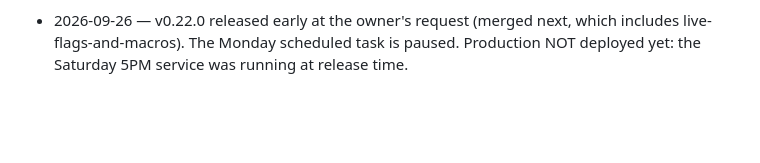
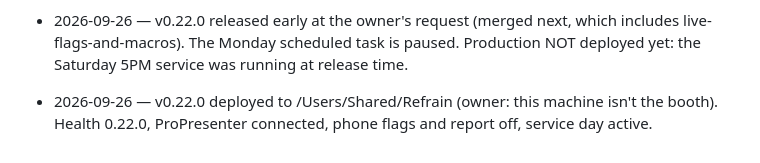
Before and after one commit to capitalchurchtech/refrain, a Markdown page: .claude/handoff.md, the part around the change. Rendered like a GitHub page; blank space fills up the shorter version.

Commit message:
Handoff: v0.22.0 deployed
Co-Authored-By: Claude Opus 5.5 <noreply@anthropic.com>

```diff
--- a/.claude/handoff.md
+++ b/.claude/handoff.md
@@ -2778,3 +2778,4 @@ apply to Looks (the seasonal Christmas ones).
 - 2026-09-26 — (branch next) Phone PIN (owner request): server/remote-auth.js. `networkModule.pin: "daily"` derives a 4-digit PIN from a secret + the local date (HMAC), so it rotates at midnight with nothing scheduled; a fixed PIN still works. The secret lives in data/remote-secret.json (0600, atomic write, never in config.json). A correct PIN issues a signed token (until midnight, or 30 days with "Trust this phone"); tokens are verified by signature, nothing stored per phone. Forget all phones (Health) replaces the secret, which signs every phone out and changes the PIN. Unlock is limited to 5 tries/min/device. The phone page has an unlock form with the owner's `pinHint` (default: "on the Flags screen in the booth"); the booth shows today's PIN on the Flags screen and Health. Verified in a real browser: locked with hint, wrong PIN refused, correct PIN + trust = 30-day token, Forget signed the trusted phone out on its next refresh; the phone page could not fetch the PIN from the main app (cross-origin), as intended.
 - 2026-09-26 — (branch next) Security review of the phone surface: boundary held (no route to the screens, no token forgery, no XSS). Fixed six: (1) PIN guessing: added a daily cap of 30 wrong PINs across all phones, after which unlocking stops until the date changes (~0.3%/day for a guesser); the count shows on Health; the comment that called per-device limits 'impractical' was wrong and is gone. (2) Phone queue: one retry at a time, per-item ids, a retry removes only what it sent. (3) Malformed requests got Express's stack trace (with paths) with no PIN needed; the phone app now answers 'Bad request.' only. (4) Queued flags carry their slide and land after a restart if the index has it, with the index's text, never the phone's. (5) Main app now refuses state-changing requests whose Origin is another site (server/request-guard.js), which also protects Go Live and Clear from a drive-by page; own pages and curl unaffected (verified). (6) The PIN secret is created 0600 (temp file made with the mode, then renamed) and refused if it's ever readable by others.
 - 2026-09-26 — v0.22.0 released early at the owner's request (merged next, which includes live-flags-and-macros). The Monday scheduled task is paused. Production NOT deployed yet: the Saturday 5PM service was running at release time.
+- 2026-09-26 — v0.22.0 deployed to /Users/Shared/Refrain (owner: this machine isn't the booth). Health 0.22.0, ProPresenter connected, phone flags and report off, service day active.
```
